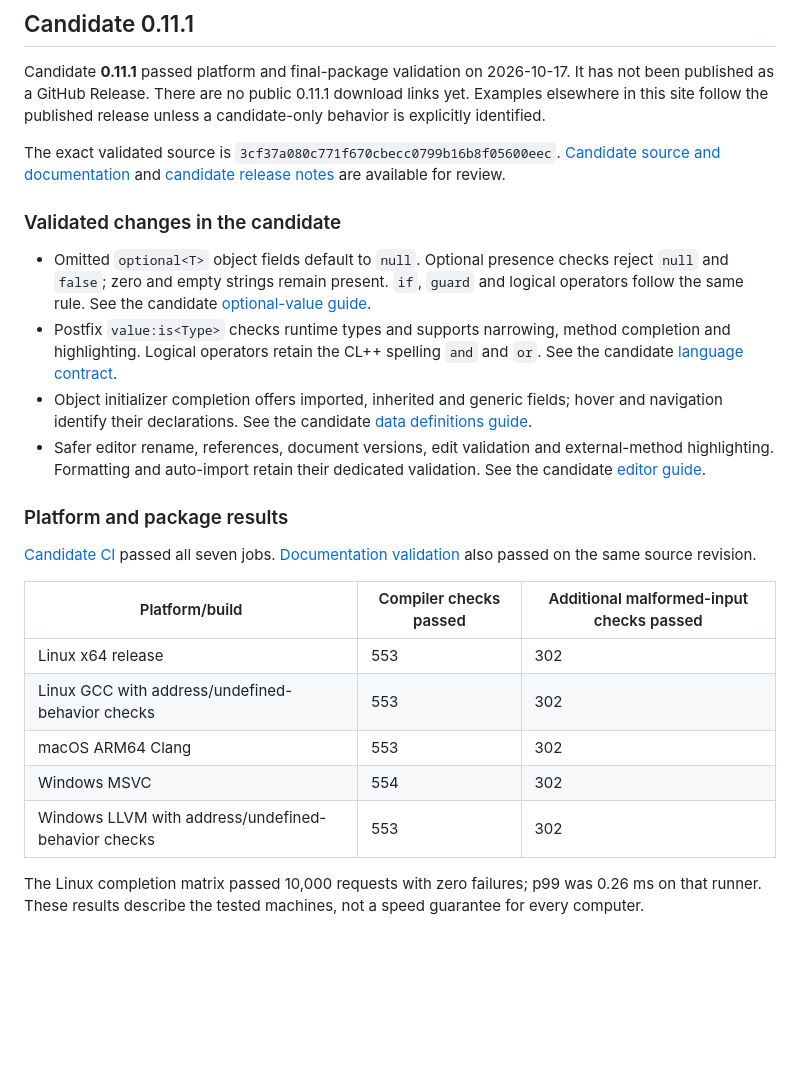
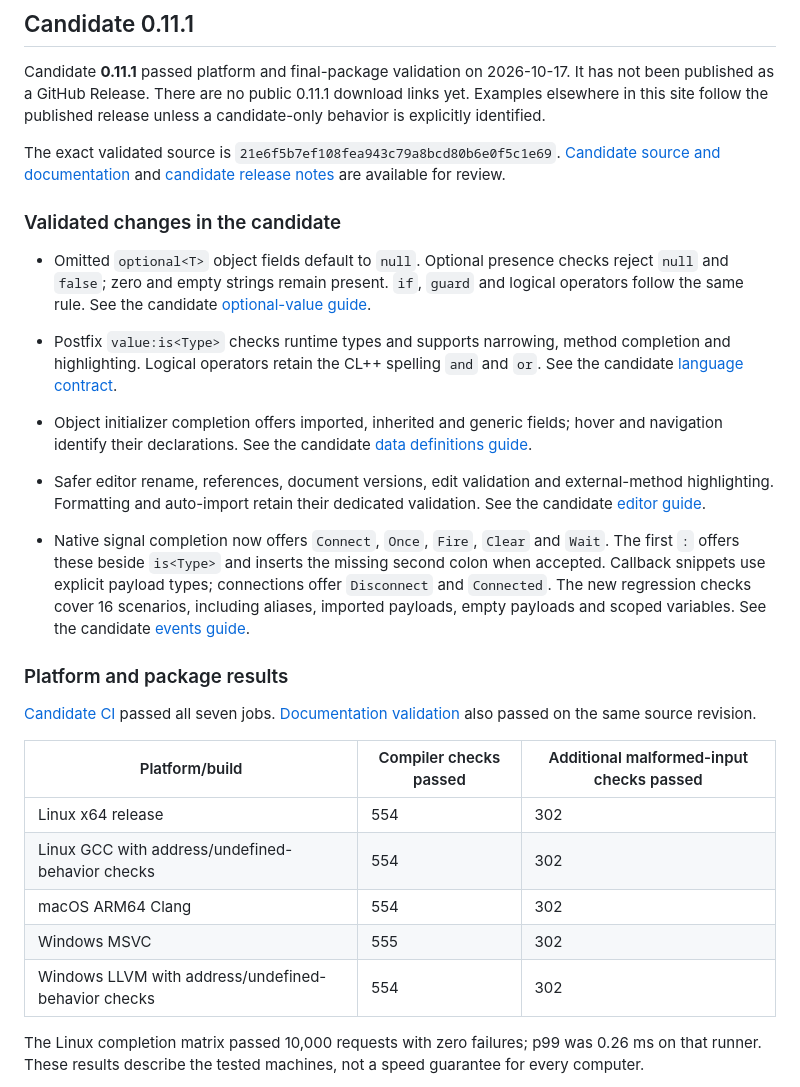
Before and after one commit to KartzRbx/CLPP, a Markdown page: docs/reference/release-status.md, the part around one of its changes. GitHub-like rendering; blank space fills up the shorter version.

Commit message:
Document validated signal completion fix and refreshed candidate packages

```diff
--- a/docs/reference/release-status.md
+++ b/docs/reference/release-status.md
@@ -10,14 +10,16 @@ The published VM release is **0.11.0**. Use the matching runtime and editor exte
 
 Candidate **0.11.1** passed platform and final-package validation on 2026-10-17. It has not been published as a GitHub Release. There are no public 0.11.1 download links yet. Examples elsewhere in this site follow the published release unless a candidate-only behavior is explicitly identified.
 
-The exact validated source is `3cf37a080c771f670cbecc0799b16b8f05600eec`. [Candidate source and documentation](https://github.com/KartzRbx/CLPP/tree/3cf37a080c771f670cbecc0799b16b8f05600eec) and [candidate release notes](https://github.com/KartzRbx/CLPP/blob/3cf37a080c771f670cbecc0799b16b8f05600eec/.github/releases/v0.11.1.md) are available for review.
+The exact validated source is `21e6f5b7ef108fea943c79a8bcd80b6e0f5c1e69`. [Candidate source and documentation](https://github.com/KartzRbx/CLPP/tree/21e6f5b7ef108fea943c79a8bcd80b6e0f5c1e69) and [candidate release notes](https://github.com/KartzRbx/CLPP/blob/21e6f5b7ef108fea943c79a8bcd80b6e0f5c1e69/.github/releases/v0.11.1.md) are available for review.
 
 ### Validated changes in the candidate
 
-- Omitted `optional<T>` object fields default to `null`. Optional presence checks reject `null` and `false`; zero and empty strings remain present. `if`, `guard` and logical operators follow the same rule. See the candidate [optional-value guide](https://github.com/KartzRbx/CLPP/blob/3cf37a080c771f670cbecc0799b16b8f05600eec/docs/guide/08-enums-variants-option-result.md).
-- Postfix `value:is<Type>` checks runtime types and supports narrowing, method completion and highlighting. Logical operators retain the CL++ spelling `and` and `or`. See the candidate [language contract](https://github.com/KartzRbx/CLPP/blob/3cf37a080c771f670cbecc0799b16b8f05600eec/docs/reference/language-contract.md).
-- Object initializer completion offers imported, inherited and generic fields; hover and navigation identify their declarations. See the candidate [data definitions guide](https://github.com/KartzRbx/CLPP/blob/3cf37a080c771f670cbecc0799b16b8f05600eec/docs/guide/07-structs-and-inheritance.md).
-- Safer editor rename, references, document versions, edit validation and external-method highlighting. Formatting and auto-import retain their dedicated validation. See the candidate [editor guide](https://github.com/KartzRbx/CLPP/blob/3cf37a080c771f670cbecc0799b16b8f05600eec/docs/guide/15-tools-and-editor.md).
+- Omitted `optional<T>` object fields default to `null`. Optional presence checks reject `null` and `false`; zero and empty strings remain present. `if`, `guard` and logical operators follow the same rule. See the candidate [optional-value guide](https://github.com/KartzRbx/CLPP/blob/21e6f5b7ef108fea943c79a8bcd80b6e0f5c1e69/docs/guide/08-enums-variants-option-result.md).
+- Postfix `value:is<Type>` checks runtime types and supports narrowing, method completion and highlighting. Logical operators retain the CL++ spelling `and` and `or`. See the candidate [language contract](https://github.com/KartzRbx/CLPP/blob/21e6f5b7ef108fea943c79a8bcd80b6e0f5c1e69/docs/reference/language-contract.md).
+- Object initializer completion offers imported, inherited and generic fields; hover and navigation identify their declarations. See the candidate [data definitions guide](https://github.com/KartzRbx/CLPP/blob/21e6f5b7ef108fea943c79a8bcd80b6e0f5c1e69/docs/guide/07-structs-and-inheritance.md).
+- Safer editor rename, references, document versions, edit validation and external-method highlighting. Formatting and auto-import retain their dedicated validation. See the candidate [editor guide](https://github.com/KartzRbx/CLPP/blob/21e6f5b7ef108fea943c79a8bcd80b6e0f5c1e69/docs/guide/15-tools-and-editor.md).
+
+- Native signal completion now offers `Connect`, `Once`, `Fire`, `Clear` and `Wait`. The first `:` offers these beside `is<Type>` and inserts the missing second colon when accepted. Callback snippets use explicit payload types; connections offer `Disconnect` and `Connected`. The new regression checks cover 16 scenarios, including aliases, imported payloads, empty payloads and scoped variables. See the candidate [events guide](https://github.com/KartzRbx/CLPP/blob/21e6f5b7ef108fea943c79a8bcd80b6e0f5c1e69/docs/guide/13-events.md).
 
 ### Platform and package results
 
@@ -25,11 +27,11 @@ The exact validated source is `3cf37a080c771f670cbecc0799b16b8f05600eec`. [Candi
 
 | Platform/build | Compiler checks passed | Additional malformed-input checks passed |
 | --- | --- | --- |
-| Linux x64 release | 553 | 302 |
-| Linux GCC with address/undefined-behavior checks | 553 | 302 |
-| macOS ARM64 Clang | 553 | 302 |
-| Windows MSVC | 554 | 302 |
-| Windows LLVM with address/undefined-behavior checks | 553 | 302 |
+| Linux x64 release | 554 | 302 |
+| Linux GCC with address/undefined-behavior checks | 554 | 302 |
+| macOS ARM64 Clang | 554 | 302 |
+| Windows MSVC | 555 | 302 |
+| Windows LLVM with address/undefined-behavior checks | 554 | 302 |
 
 The Linux completion matrix passed 10,000 requests with zero failures; p99 was 0.26 ms on that runner. These results describe the tested machines, not a speed guarantee for every computer.
 
```
Also changed, not shown: other parts of docs/reference/release-status.md (+1 -1 lines), docs/guide/13-events.md (+3 -1 lines).
